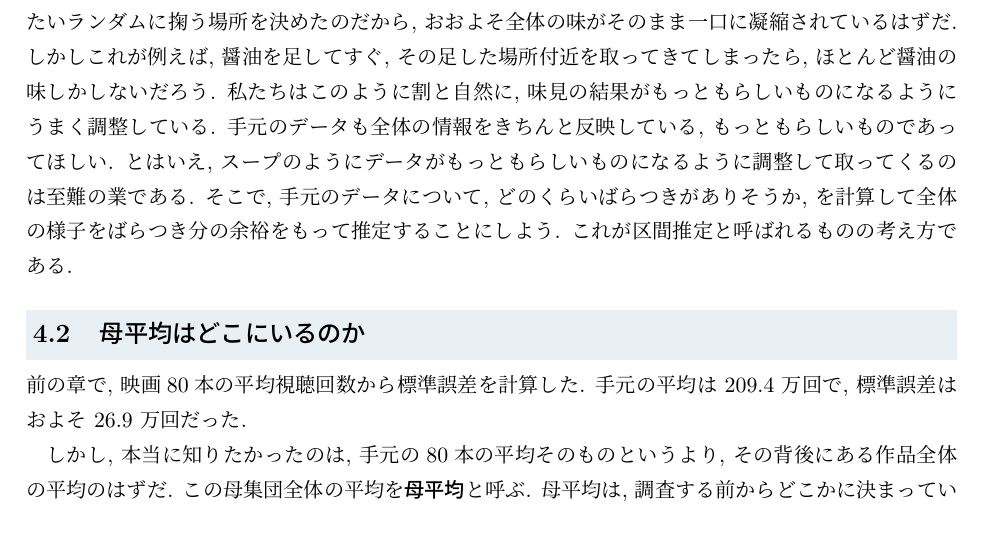
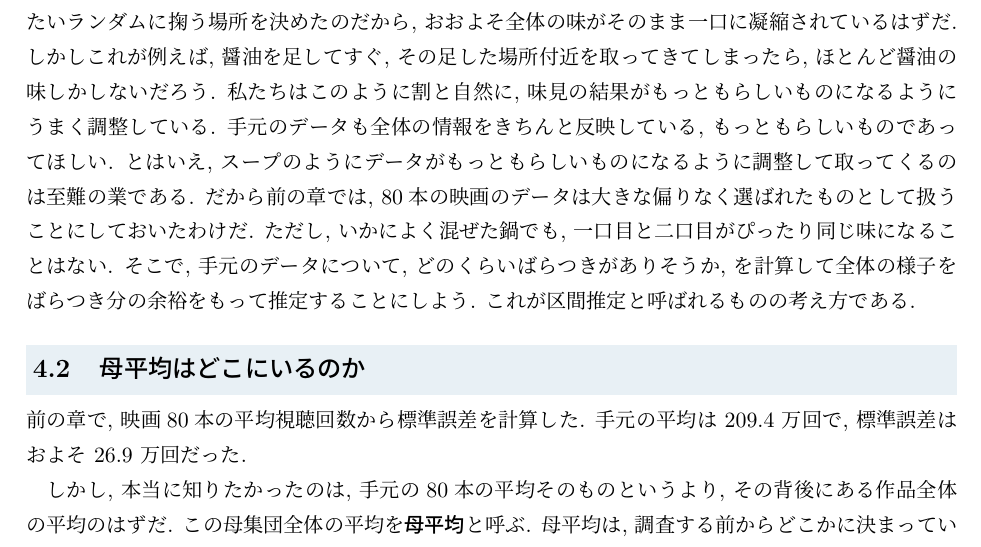
Before and after one commit to lioskM/textbook_statistics, a LaTeX document (chapters/main_v2.tex, which reads chapters/v2_ch04_confidence_interval.tex): part of page 23 of 43, cut so that both start at the same text. Compiled offline with pLaTeX and dvipdfmx.

Commit message:
第4章の入口 (スープの味見) に, 偏りは前の章の前提で置いたこと, よく混ぜても一口ごとに味が違うこと, の二文を足す (Ryosuke 起草. 43ページ エラー0)
Co-Authored-By: Claude Fable 5.1 <noreply@anthropic.com>

```diff
--- a/chapters/v2_ch04_confidence_interval.tex
+++ b/chapters/v2_ch04_confidence_interval.tex
@@ -9,6 +9,8 @@
     私たちはこのように割と自然に, 味見の結果がもっともらしいものになるようにうまく調整している.
     手元のデータも全体の情報をきちんと反映している, もっともらしいものであってほしい.
     とはいえ, スープのようにデータがもっともらしいものになるように調整して取ってくるのは至難の業である.
+    だから前の章では, 80本の映画のデータは大きな偏りなく選ばれたものとして扱うことにしておいたわけだ.
+    ただし, いかによく混ぜた鍋でも, 一口目と二口目がぴったり同じ味になることはない.
     そこで, 手元のデータについて, どのくらいばらつきがありそうか, を計算して全体の様子をばらつき分の余裕をもって推定することにしよう.
     これが区間推定と呼ばれるものの考え方である.
 
```
